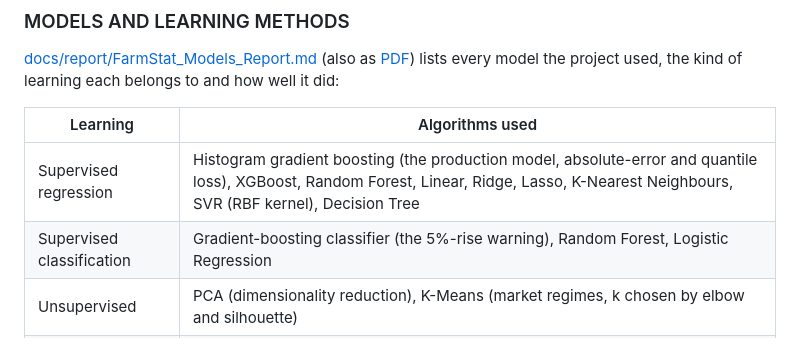
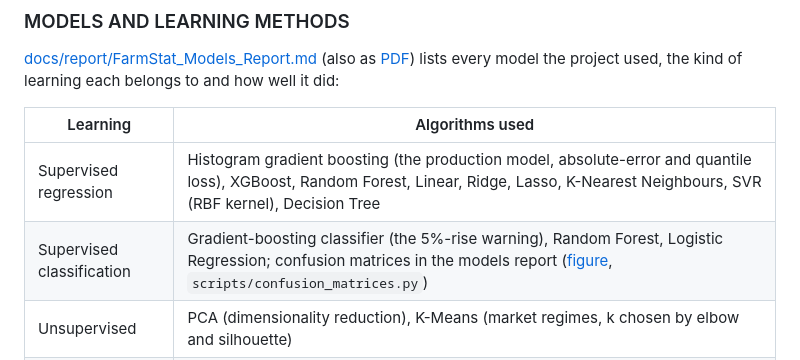
Before and after one commit to Iamshi-vissa/FarmStat, a Markdown page: README.md, the part around the change. Drawn GitHub-style.

```diff
--- a/README.md
+++ b/README.md
@@ -522,7 +522,7 @@ to and how well it did:
 | Learning | Algorithms used |
 |---|---|
 | Supervised regression | Histogram gradient boosting (the production model, absolute-error and quantile loss), XGBoost, Random Forest, Linear, Ridge, Lasso, K-Nearest Neighbours, SVR (RBF kernel), Decision Tree |
-| Supervised classification | Gradient-boosting classifier (the 5%-rise warning), Random Forest, Logistic Regression |
+| Supervised classification | Gradient-boosting classifier (the 5%-rise warning), Random Forest, Logistic Regression; confusion matrices in the models report ([figure](docs/report/confusion_matrices.png), `scripts/confusion_matrices.py`) |
 | Unsupervised | PCA (dimensionality reduction), K-Means (market regimes, k chosen by elbow and silhouette) |
 | Uncertainty | Quantile regression at the 10th, 50th and 90th percentiles; split-conformal calibration of the ranges |
 | Tuning and validation | GridSearchCV on walk-forward folds; walk-forward test 2023–2026 with yearly retraining; Diebold–Mariano tests and block bootstrap |
```
Also changed, not shown: docs/report/FarmStat_Models_Report.md (+39 -0 lines), docs/report/confusion_matrices.png (added), 3 other files.
